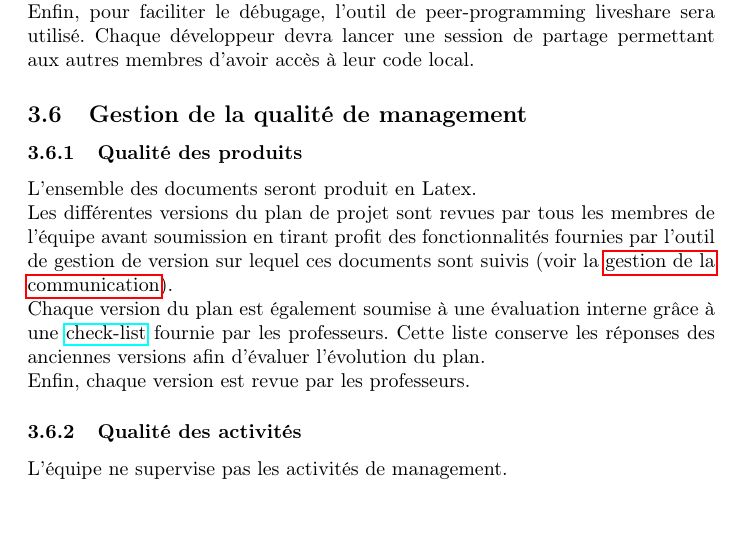
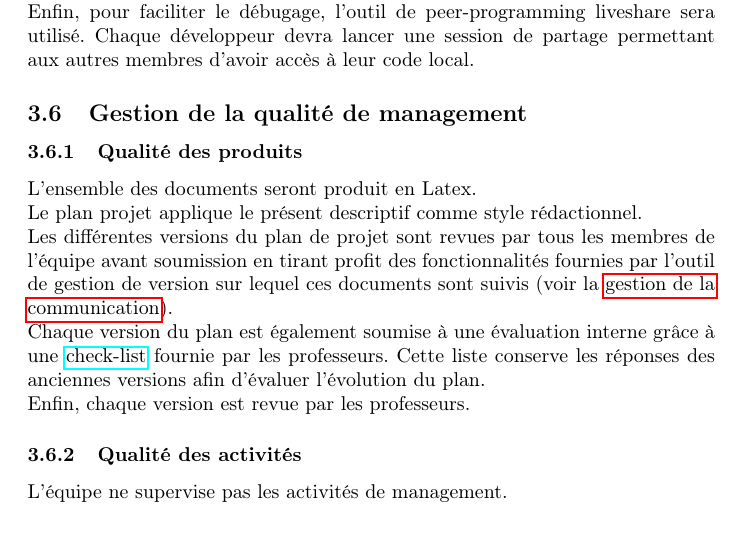
Before and after one commit to Szyckaa/UE-PROJET-DOCS-GESTION, a LaTeX document (plan_management_projet/plan_projet.tex): part of page 12 of 17, cut so that both start at the same text. Compiled offline with pdfLaTeX.

Commit message:
Définition du style rédactionnel

```diff
--- a/plan_management_projet/plan_projet.tex
+++ b/plan_management_projet/plan_projet.tex
@@ -299,6 +299,8 @@
          \begin{subsubsection}{\label{sec:Qualité des produits}Qualité des produits}
             L'ensemble des documents seront produit en Latex.
 
+            Le plan projet applique le présent descriptif comme style rédactionnel.
+
              Les différentes versions du plan de projet sont revues par tous les membres de l’équipe avant soumission en tirant profit des fonctionnalités fournies par l'outil de gestion de version sur lequel ces documents sont suivis (voir la \hyperref[sec:Communication avec les parties prenantes]{gestion de la communication}).
 
              Chaque version du plan est également soumise à une évaluation interne grâce à une \href{Check_list.ods}{check-list} fournie par les professeurs. Cette liste conserve les réponses des anciennes versions afin d’évaluer l’évolution du plan.
```
